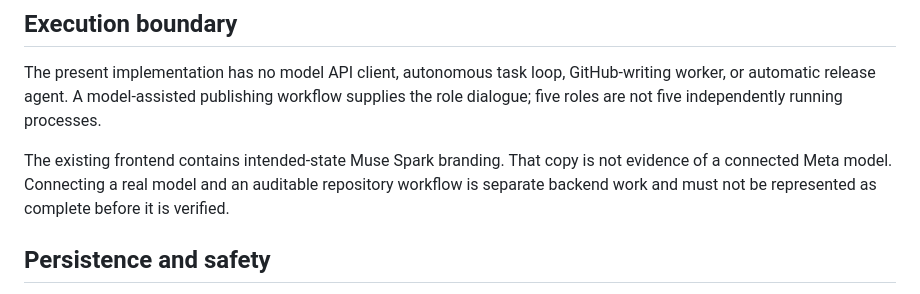
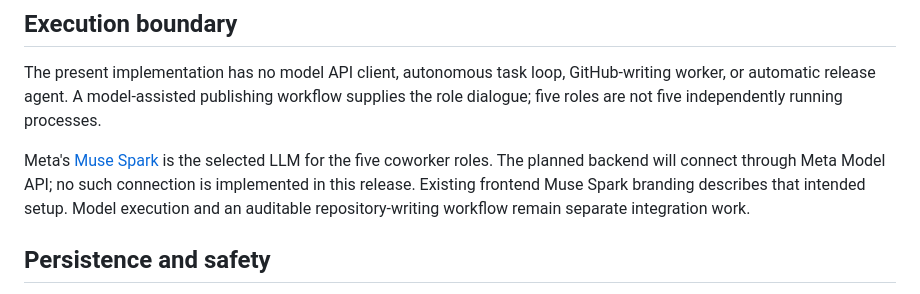
Before and after one commit to musefloor/musefloor, a Markdown page: docs/architecture.md, the part around the change. Drawn GitHub-style.

```diff
--- a/docs/architecture.md
+++ b/docs/architecture.md
@@ -26,7 +26,7 @@ The existing production publisher is external to this repository. No private jou
 
 The present implementation has no model API client, autonomous task loop, GitHub-writing worker, or automatic release agent. A model-assisted publishing workflow supplies the role dialogue; five roles are not five independently running processes.
 
-The existing frontend contains intended-state Muse Spark branding. That copy is not evidence of a connected Meta model. Connecting a real model and an auditable repository workflow is separate backend work and must not be represented as complete before it is verified.
+Meta's [Muse Spark](https://dev.meta.ai/products/meta-model-api) is the selected LLM for the five coworker roles. The planned backend will connect through Meta Model API; no such connection is implemented in this release. Existing frontend Muse Spark branding describes that intended setup. Model execution and an auditable repository-writing workflow remain separate integration work.
 
 ## Persistence and safety
 
```
Also changed, not shown: README.md (+4 -0 lines).
